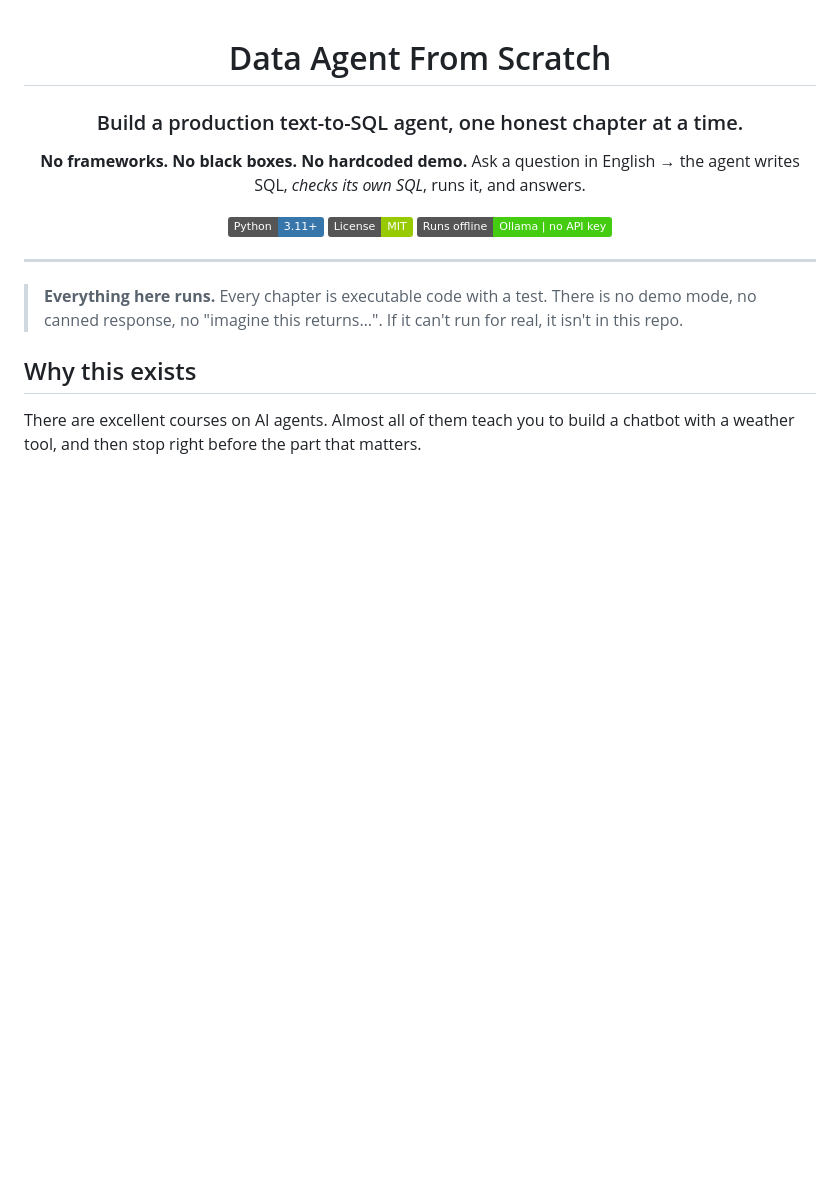
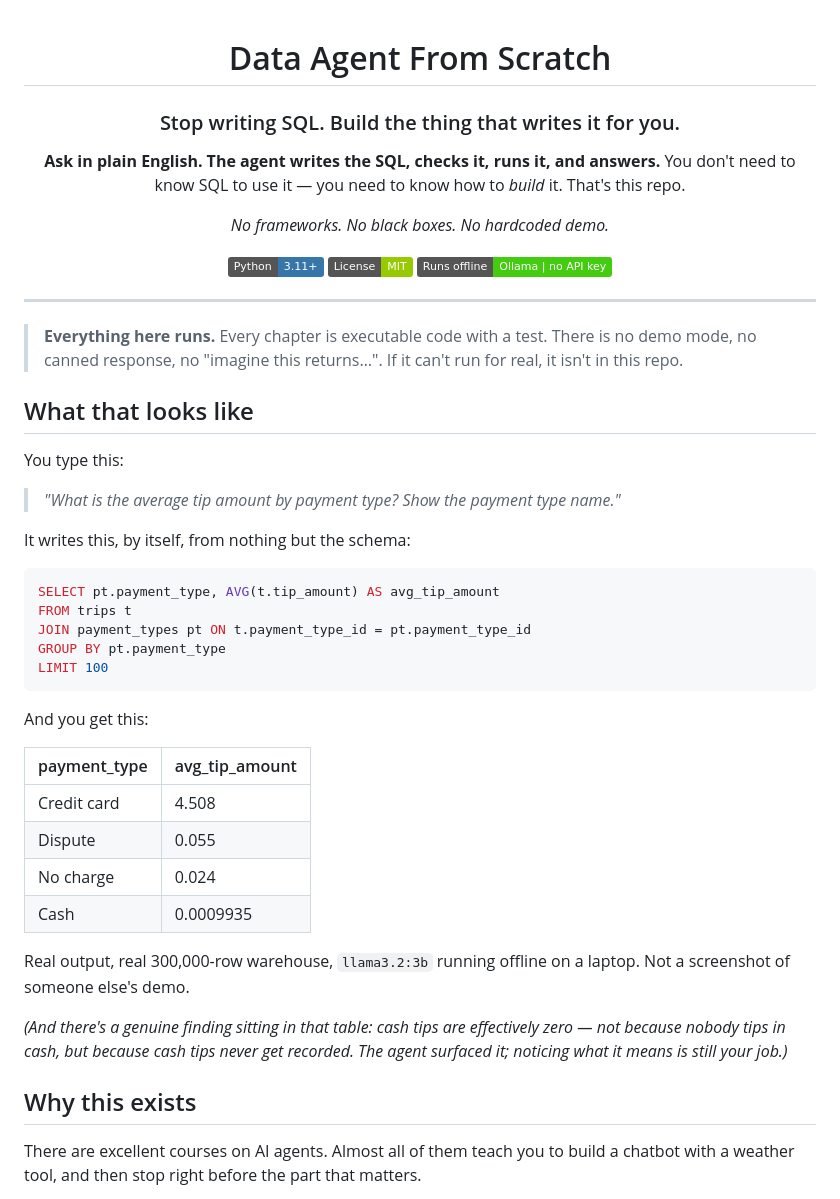
Before and after one commit to chanderbhanu096/data-agent-from-scratch, a Markdown page: README.md, the part around the change. Drawn GitHub-style; badges without logos; blank space fills up the shorter version.

Commit message:
Lead with the promise, and prove it with real output
New headline: "Stop writing SQL. Build the thing that writes it for you."
It states the payoff up front while keeping the audience straight — readers of
this repo are here to build the agent, not to avoid learning SQL.

Added a "What that looks like" block showing an actual captured run: the English
question, the SQL the model wrote unaided, and the real numbers it returned from
the 300k-row warehouse on a local 3B model. Every value is from a real run, in
keeping with the no-demo-mode rule the README opens with.

````diff
--- a/README.md
+++ b/README.md
@@ -2,10 +2,12 @@
 
 # Data Agent From Scratch
 
-### Build a production text-to-SQL agent, one honest chapter at a time.
+### Stop writing SQL. Build the thing that writes it for you.
 
-**No frameworks. No black boxes. No hardcoded demo.**
-Ask a question in English → the agent writes SQL, *checks its own SQL*, runs it, and answers.
+**Ask in plain English. The agent writes the SQL, checks it, runs it, and answers.**
+You don't need to know SQL to use it — you need to know how to *build* it. That's this repo.
+
+*No frameworks. No black boxes. No hardcoded demo.*
 
 [![Python 3.11+](https://img.shields.io/badge/Python-3.11%2B-3776AB?logo=python&logoColor=white)](https://python.org)
 [![License: MIT](https://img.shields.io/badge/License-MIT-green.svg)](LICENSE)
@@ -18,6 +20,38 @@ Ask a question in English → the agent writes SQL, *checks its own SQL*, runs i
 > **Everything here runs.** Every chapter is executable code with a test. There is no
 > demo mode, no canned response, no "imagine this returns…". If it can't run for real,
 > it isn't in this repo.
+
+## What that looks like
+
+You type this:
+
+> *"What is the average tip amount by payment type? Show the payment type name."*
+
+It writes this, by itself, from nothing but the schema:
+
+```sql
+SELECT pt.payment_type, AVG(t.tip_amount) AS avg_tip_amount
+FROM trips t
+JOIN payment_types pt ON t.payment_type_id = pt.payment_type_id
+GROUP BY pt.payment_type
+LIMIT 100
+```
+
+And you get this:
+
+| payment_type | avg_tip_amount |
+|---|---|
+| Credit card | 4.508 |
+| Dispute | 0.055 |
+| No charge | 0.024 |
+| Cash | 0.0009935 |
+
+Real output, real 300,000-row warehouse, `llama3.2:3b` running offline on a laptop. Not a
+screenshot of someone else's demo.
+
+*(And there's a genuine finding sitting in that table: cash tips are effectively zero —
+not because nobody tips in cash, but because cash tips never get recorded. The agent
+surfaced it; noticing what it means is still your job.)*
 
 ## Why this exists
 
````
